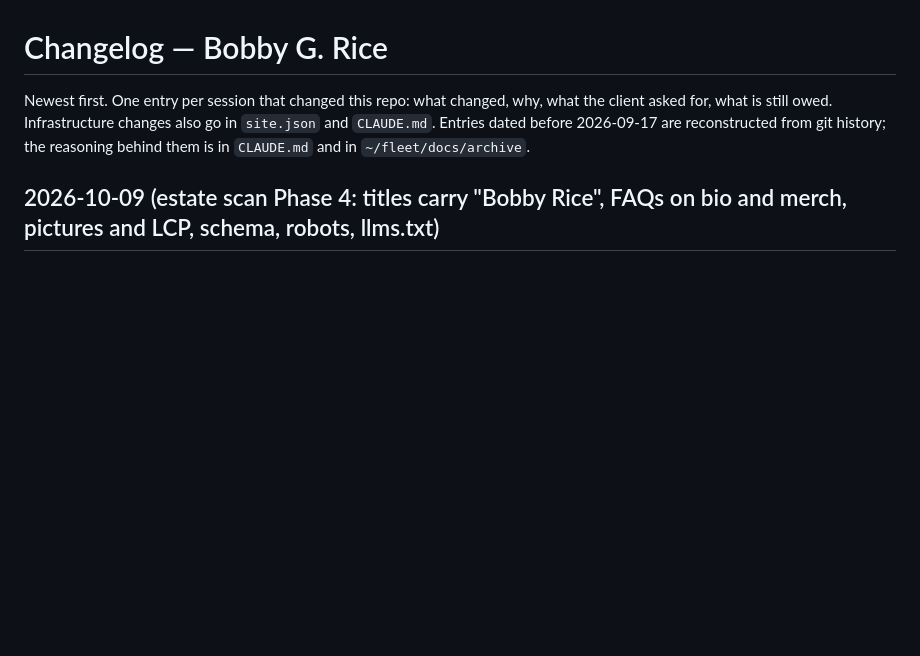
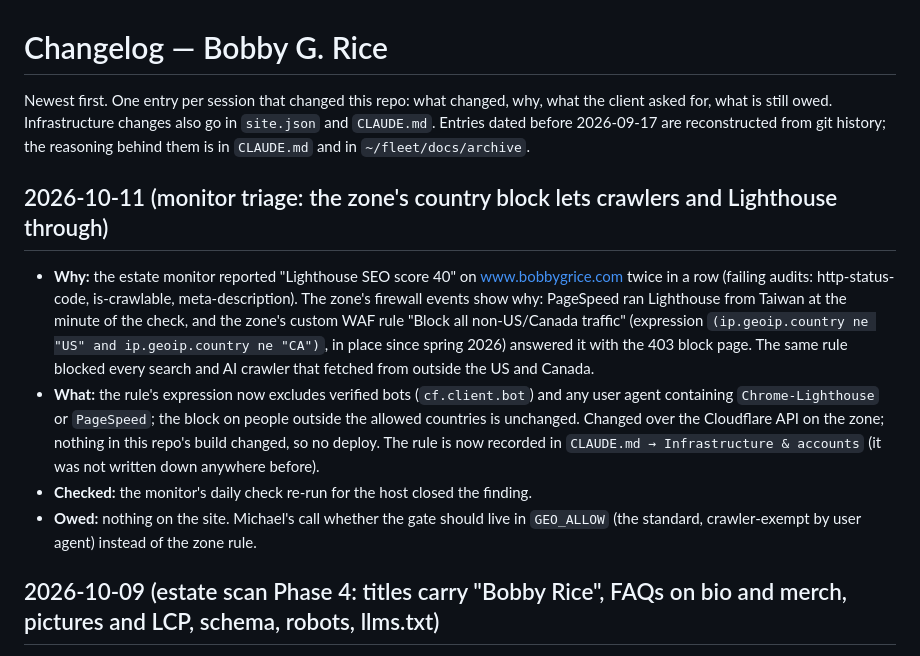
Before and after one commit to Zorva-Labs/bobbygrice-site, a Markdown page: CHANGELOG.md, the part around the change. GitHub-like rendering; blank space fills up the shorter version.

Commit message:
Manual: the zone's country-block WAF rule, now exempting verified bots, Lighthouse and PageSpeed (monitor triage 2026-10-11)

```diff
--- a/CHANGELOG.md
+++ b/CHANGELOG.md
@@ -1,6 +1,12 @@
 # Changelog — Bobby G. Rice
 
 Newest first. One entry per session that changed this repo: what changed, why, what the client asked for, what is still owed. Infrastructure changes also go in `site.json` and `CLAUDE.md`. Entries dated before 2026-09-17 are reconstructed from git history; the reasoning behind them is in `CLAUDE.md` and in `~/fleet/docs/archive`.
+
+## 2026-10-11 (monitor triage: the zone's country block lets crawlers and Lighthouse through)
+- **Why:** the estate monitor reported "Lighthouse SEO score 40" on www.bobbygrice.com twice in a row (failing audits: http-status-code, is-crawlable, meta-description). The zone's firewall events show why: PageSpeed ran Lighthouse from Taiwan at the minute of the check, and the zone's custom WAF rule "Block all non-US/Canada traffic" (expression `(ip.geoip.country ne "US" and ip.geoip.country ne "CA")`, in place since spring 2026) answered it with the 403 block page. The same rule blocked every search and AI crawler that fetched from outside the US and Canada.
+- **What:** the rule's expression now excludes verified bots (`cf.client.bot`) and any user agent containing `Chrome-Lighthouse` or `PageSpeed`; the block on people outside the allowed countries is unchanged. Changed over the Cloudflare API on the zone; nothing in this repo's build changed, so no deploy. The rule is now recorded in `CLAUDE.md → Infrastructure & accounts` (it was not written down anywhere before).
+- **Checked:** the monitor's daily check re-run for the host closed the finding.
+- **Owed:** nothing on the site. Michael's call whether the gate should live in `GEO_ALLOW` (the standard, crawler-exempt by user agent) instead of the zone rule.
 
 ## 2026-10-09 (estate scan Phase 4: titles carry "Bobby Rice", FAQs on bio and merch, pictures and LCP, schema, robots, llms.txt)
 - **Why:** the 2026-10-09 estate scan (plan row 4.14, `~/fleet/reports/seo/estate/2026-10-09/A.md` §2): Search Console showed "bobby rice" with 74 impressions a week on page 1 and no clicks, and no title carried the name that way; the phone LCP was 11.3 s; `sameAs` was a YouTube search URL; robots.txt named no private path; bio and merch had no FAQ. The client asked for nothing here.
```
Also changed, not shown: CLAUDE.md (+1 -1 lines).
